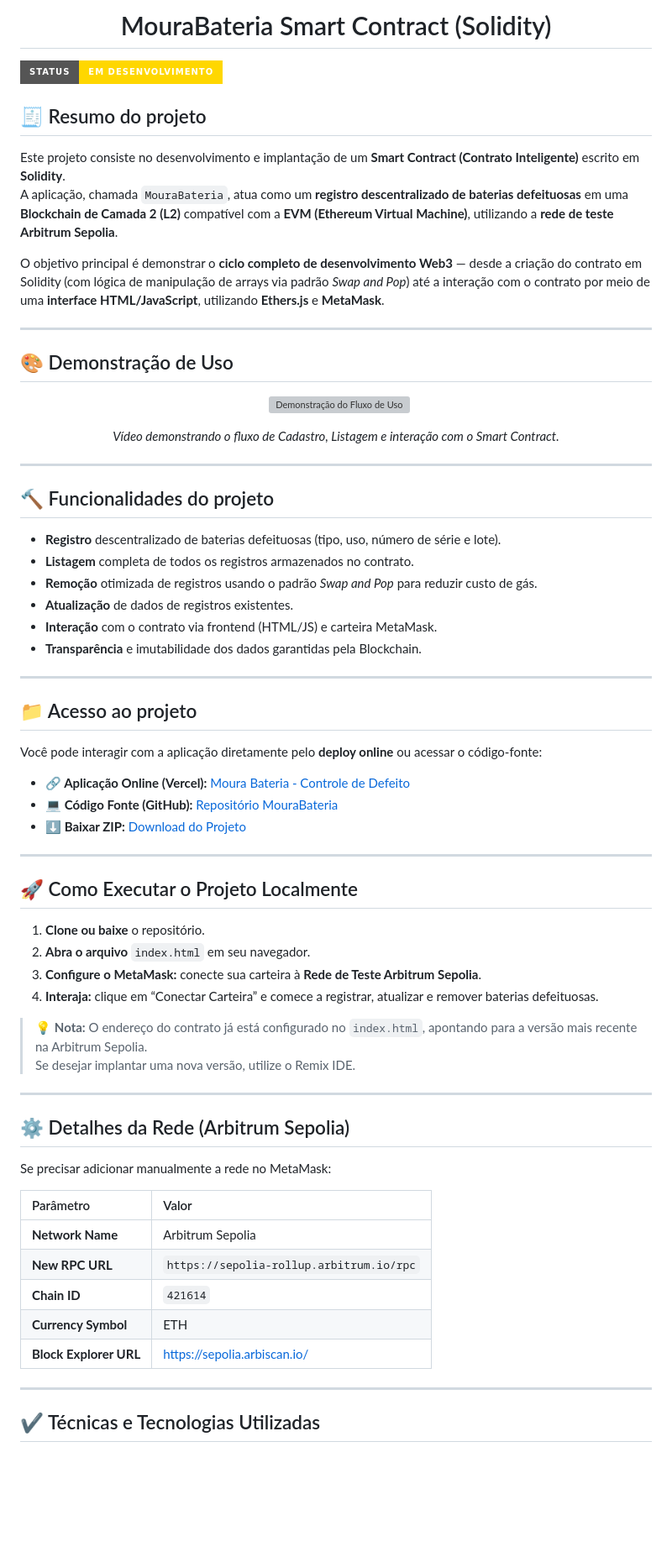
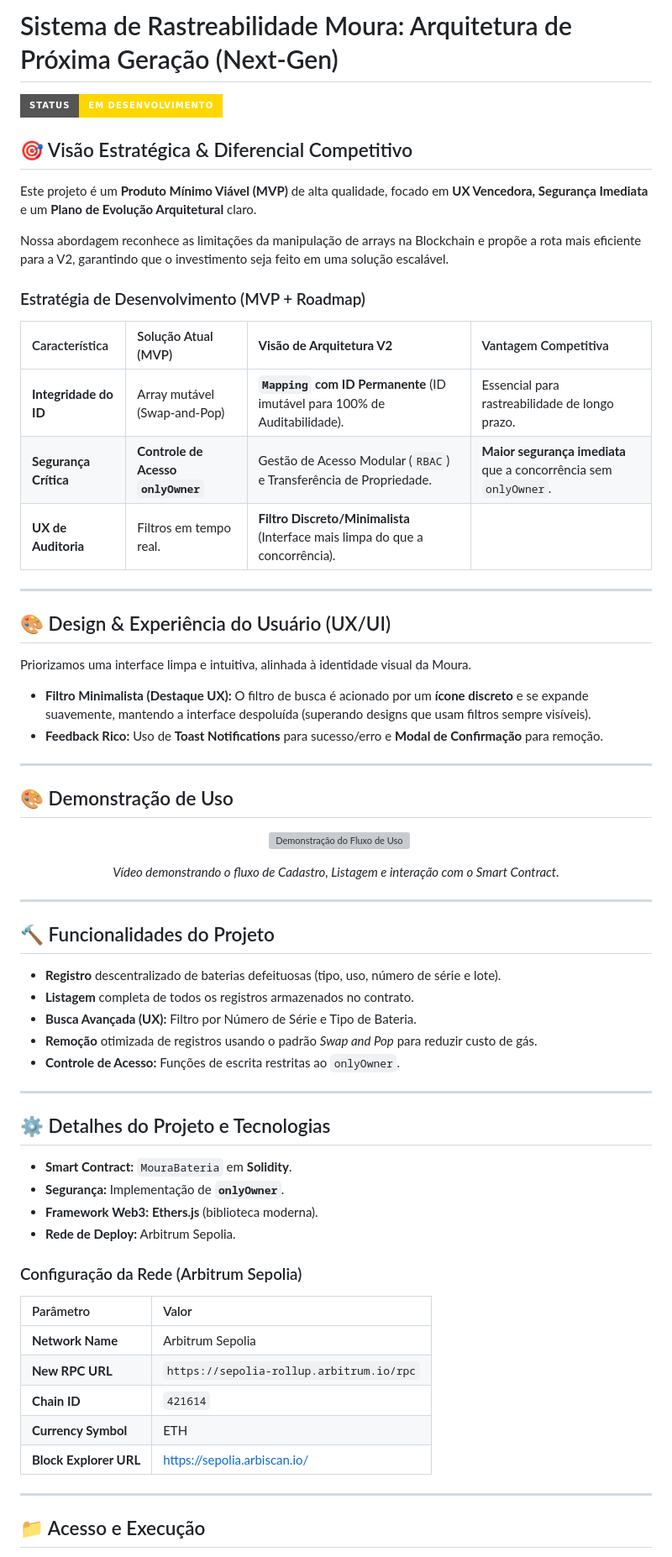
Before and after one commit to AbnerBarretto/MouraDesafio, a Markdown page: README.md, the part around one of its changes. Shown at 84% size. GitHub-like rendering; badges without logos; blank space fills up the shorter version; grey boxes are pictures that could not be loaded.

```diff
--- a/README.md
+++ b/README.md
@@ -1,12 +1,29 @@
-# <h1 align="center">MouraBateria Smart Contract (Solidity)</h1>
+# Sistema de Rastreabilidade Moura: Arquitetura de Próxima Geração (Next-Gen)
 
 ![Badge em Desenvolvimento](https://img.shields.io/static/v1?label=STATUS&message=EM+DESENVOLVIMENTO&color=FFD700&style=for-the-badge)
 
-## 🧾 Resumo do projeto
-Este projeto consiste no desenvolvimento e implantação de um **Smart Contract (Contrato Inteligente)** escrito em **Solidity**.
-A aplicação, chamada `MouraBateria`, atua como um **registro descentralizado de baterias defeituosas** em uma **Blockchain de Camada 2 (L2)** compatível com a **EVM (Ethereum Virtual Machine)**, utilizando a **rede de teste Arbitrum Sepolia**.
+## 🎯 Visão Estratégica & Diferencial Competitivo
 
-O objetivo principal é demonstrar o **ciclo completo de desenvolvimento Web3** — desde a criação do contrato em Solidity (com lógica de manipulação de arrays via padrão *Swap and Pop*) até a interação com o contrato por meio de uma **interface HTML/JavaScript**, utilizando **Ethers.js** e **MetaMask**.
+Este projeto é um **Produto Mínimo Viável (MVP)** de alta qualidade, focado em **UX Vencedora, Segurança Imediata** e um **Plano de Evolução Arquitetural** claro.
+
+Nossa abordagem reconhece as limitações da manipulação de arrays na Blockchain e propõe a rota mais eficiente para a V2, garantindo que o investimento seja feito em uma solução escalável.
+
+### Estratégia de Desenvolvimento (MVP + Roadmap)
+
+| Característica | Solução Atual (MVP) | **Visão de Arquitetura V2** | Vantagem Competitiva |
+| :--- | :--- | :--- | :--- |
+| **Integridade do ID** | Array mutável (Swap-and-Pop) | **`Mapping` com ID Permanente** (ID imutável para 100% de Auditabilidade). | Essencial para rastreabilidade de longo prazo. |
+| **Segurança Crítica** | **Controle de Acesso `onlyOwner`** | Gestão de Acesso Modular (`RBAC`) e Transferência de Propriedade. | **Maior segurança imediata** que a concorrência sem `onlyOwner`. |
+| **UX de Auditoria** | Filtros em tempo real. | **Filtro Discreto/Minimalista** (Interface mais limpa do que a concorrência). | |
+
+---
+
+## 🎨 Design & Experiência do Usuário (UX/UI)
+
+Priorizamos uma interface limpa e intuitiva, alinhada à identidade visual da Moura.
+
+- **Filtro Minimalista (Destaque UX):** O filtro de busca é acionado por um **ícone discreto** e se expande suavemente, mantendo a interface despoluída (superando designs que usam filtros sempre visíveis).
+- **Feedback Rico:** Uso de **Toast Notifications** para sucesso/erro e **Modal de Confirmação** para remoção.
 
 ---
 
@@ -20,42 +37,25 @@ O objetivo principal é demonstrar o **ciclo completo de desenvolvimento Web3**
 
 ---
 
-## 🔨 Funcionalidades do projeto
+
+## 🔨 Funcionalidades do Projeto
 
 - **Registro** descentralizado de baterias defeituosas (tipo, uso, número de série e lote).
 - **Listagem** completa de todos os registros armazenados no contrato.
+- **Busca Avançada (UX):** Filtro por Número de Série e Tipo de Bateria.
 - **Remoção** otimizada de registros usando o padrão *Swap and Pop* para reduzir custo de gás.
-- **Atualização** de dados de registros existentes.
-- **Interação** com o contrato via frontend (HTML/JS) e carteira MetaMask.
-- **Transparência** e imutabilidade dos dados garantidas pela Blockchain.
+- **Controle de Acesso:** Funções de escrita restritas ao `onlyOwner`.
 
 ---
 
-## 📁 Acesso ao projeto
+## ⚙️ Detalhes do Projeto e Tecnologias
 
-Você pode interagir com a aplicação diretamente pelo **deploy online** ou acessar o código-fonte:
+- **Smart Contract:** `MouraBateria` em **Solidity**.
+- **Segurança:** Implementação de **`onlyOwner`**.
+- **Framework Web3:** **Ethers.js** (biblioteca moderna).
+- **Rede de Deploy:** Arbitrum Sepolia.
 
-- **🔗 Aplicação Online (Vercel):** [Moura Bateria - Controle de Defeito](https://desafiomouraweb3.vercel.app/)
-- **💻 Código Fonte (GitHub):** [Repositório MouraBateria](https://github.com/AbnerBarretto/MouraBateria)
-- **⬇️ Baixar ZIP:** [Download do Projeto](https://github.com/AbnerBarretto/MouraBateria/archive/refs/heads/main.zip)
-
----
-
-## 🚀 Como Executar o Projeto Localmente
-
-1. **Clone ou baixe** o repositório.
-2. **Abra o arquivo** `index.html` em seu navegador.
-3. **Configure o MetaMask:** conecte sua carteira à **Rede de Teste Arbitrum Sepolia**.
-4. **Interaja:** clique em “Conectar Carteira” e comece a registrar, atualizar e remover baterias defeituosas.
-
-> 💡 **Nota:** O endereço do contrato já está configurado no `index.html`, apontando para a versão mais recente na Arbitrum Sepolia.
-> Se desejar implantar uma nova versão, utilize o Remix IDE.
-
----
-
-## ⚙️ Detalhes da Rede (Arbitrum Sepolia)
-
-Se precisar adicionar manualmente a rede no MetaMask:
+### Configuração da Rede (Arbitrum Sepolia)
 
 | Parâmetro | Valor |
 | :--- | :--- |
@@ -67,5 +67,5 @@ Se precisar adicionar manualmente a rede no MetaMask:
 
 ---
 
-## ✔️ Técnicas e Tecnologias Utilizadas
+## 📁 Acesso e Execução
 
```
Also changed, not shown: other parts of README.md (+7 -26 lines).
